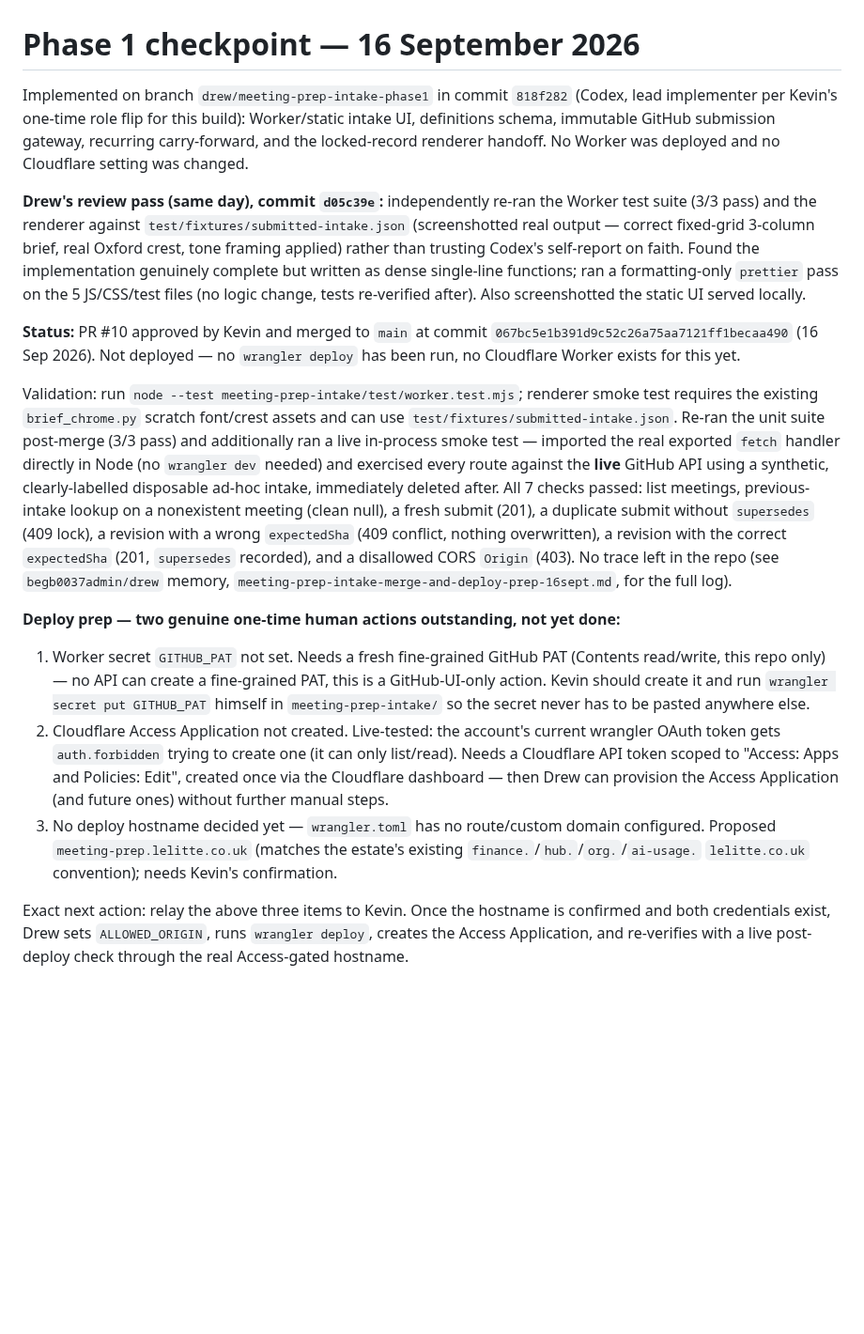
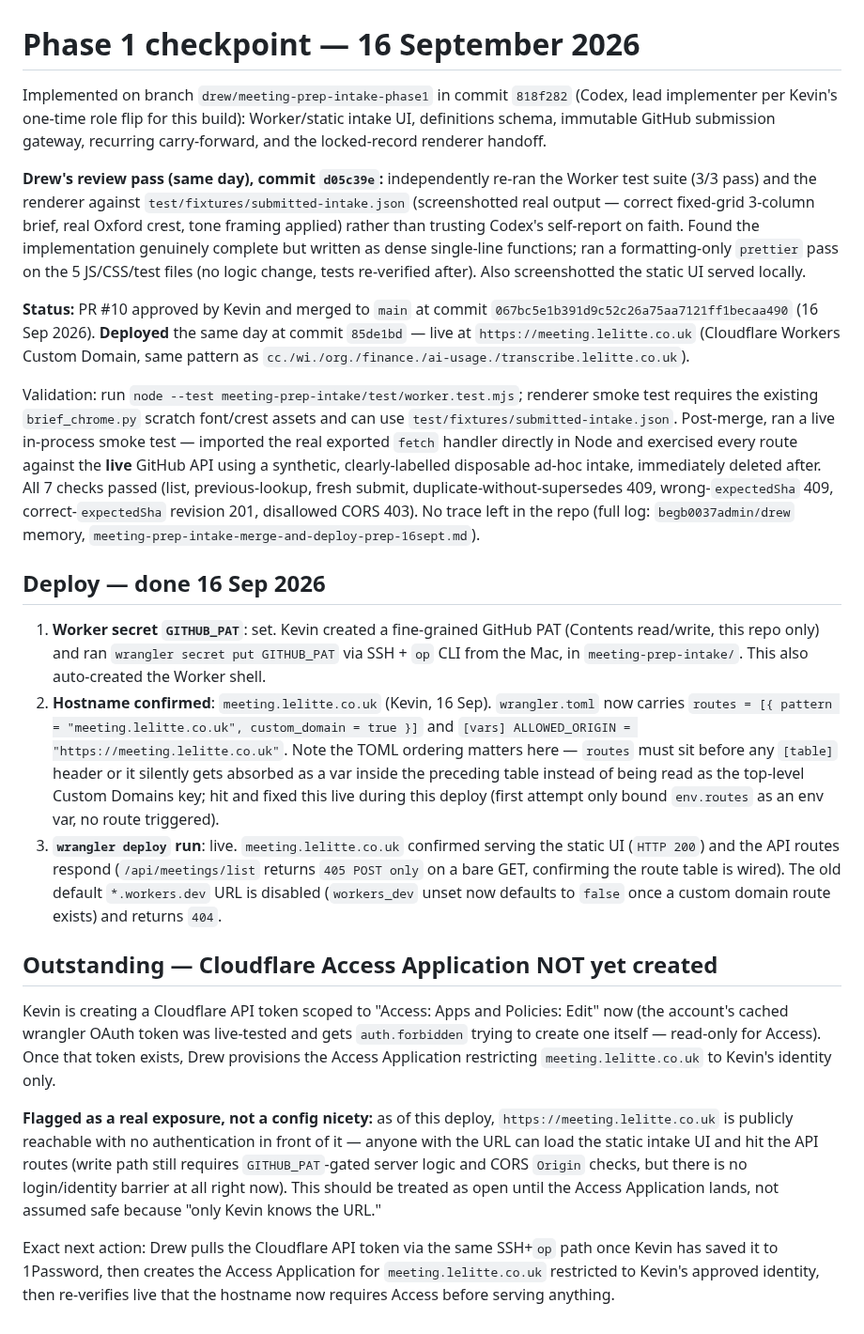
Before and after one commit to begb0037admin/meeting-records, a Markdown page: meeting-prep-intake/CHECKPOINT.md, the part around the change. Shown at 94% size. Rendered like a GitHub page; blank space fills up the shorter version.

Commit message:
Checkpoint: meeting.lelitte.co.uk deployed, Access Application still pending scoped token
Records the live deploy (commit 85de1bd) and flags the current no-Access
exposure explicitly as the exact next action.

Co-Authored-By: Claude Sonnet 5 <noreply@anthropic.com>
Claude-Session: https://claude.ai/code/session_01XJDuig6XFyRLUxCgs3C2xG

```diff
--- a/meeting-prep-intake/CHECKPOINT.md
+++ b/meeting-prep-intake/CHECKPOINT.md
@@ -1,16 +1,21 @@
 # Phase 1 checkpoint — 16 September 2026
 
-Implemented on branch `drew/meeting-prep-intake-phase1` in commit `818f282` (Codex, lead implementer per Kevin's one-time role flip for this build): Worker/static intake UI, definitions schema, immutable GitHub submission gateway, recurring carry-forward, and the locked-record renderer handoff. No Worker was deployed and no Cloudflare setting was changed.
+Implemented on branch `drew/meeting-prep-intake-phase1` in commit `818f282` (Codex, lead implementer per Kevin's one-time role flip for this build): Worker/static intake UI, definitions schema, immutable GitHub submission gateway, recurring carry-forward, and the locked-record renderer handoff.
 
 **Drew's review pass (same day), commit `d05c39e`:** independently re-ran the Worker test suite (3/3 pass) and the renderer against `test/fixtures/submitted-intake.json` (screenshotted real output — correct fixed-grid 3-column brief, real Oxford crest, tone framing applied) rather than trusting Codex's self-report on faith. Found the implementation genuinely complete but written as dense single-line functions; ran a formatting-only `prettier` pass on the 5 JS/CSS/test files (no logic change, tests re-verified after). Also screenshotted the static UI served locally.
 
-**Status:** PR #10 approved by Kevin and merged to `main` at commit `067bc5e1b391d9c52c26a75aa7121ff1becaa490` (16 Sep 2026). Not deployed — no `wrangler deploy` has been run, no Cloudflare Worker exists for this yet.
+**Status:** PR #10 approved by Kevin and merged to `main` at commit `067bc5e1b391d9c52c26a75aa7121ff1becaa490` (16 Sep 2026). **Deployed** the same day at commit `85de1bd` — live at `https://meeting.lelitte.co.uk` (Cloudflare Workers Custom Domain, same pattern as `cc./wi./org./finance./ai-usage./transcribe.lelitte.co.uk`).
 
-Validation: run `node --test meeting-prep-intake/test/worker.test.mjs`; renderer smoke test requires the existing `brief_chrome.py` scratch font/crest assets and can use `test/fixtures/submitted-intake.json`. Re-ran the unit suite post-merge (3/3 pass) and additionally ran a live in-process smoke test — imported the real exported `fetch` handler directly in Node (no `wrangler dev` needed) and exercised every route against the **live** GitHub API using a synthetic, clearly-labelled disposable ad-hoc intake, immediately deleted after. All 7 checks passed: list meetings, previous-intake lookup on a nonexistent meeting (clean null), a fresh submit (201), a duplicate submit without `supersedes` (409 lock), a revision with a wrong `expectedSha` (409 conflict, nothing overwritten), a revision with the correct `expectedSha` (201, `supersedes` recorded), and a disallowed CORS `Origin` (403). No trace left in the repo (see `begb0037admin/drew` memory, `meeting-prep-intake-merge-and-deploy-prep-16sept.md`, for the full log).
+Validation: run `node --test meeting-prep-intake/test/worker.test.mjs`; renderer smoke test requires the existing `brief_chrome.py` scratch font/crest assets and can use `test/fixtures/submitted-intake.json`. Post-merge, ran a live in-process smoke test — imported the real exported `fetch` handler directly in Node and exercised every route against the **live** GitHub API using a synthetic, clearly-labelled disposable ad-hoc intake, immediately deleted after. All 7 checks passed (list, previous-lookup, fresh submit, duplicate-without-supersedes 409, wrong-`expectedSha` 409, correct-`expectedSha` revision 201, disallowed CORS 403). No trace left in the repo (full log: `begb0037admin/drew` memory, `meeting-prep-intake-merge-and-deploy-prep-16sept.md`).
 
-**Deploy prep — two genuine one-time human actions outstanding, not yet done:**
-1. Worker secret `GITHUB_PAT` not set. Needs a fresh fine-grained GitHub PAT (Contents read/write, this repo only) — no API can create a fine-grained PAT, this is a GitHub-UI-only action. Kevin should create it and run `wrangler secret put GITHUB_PAT` himself in `meeting-prep-intake/` so the secret never has to be pasted anywhere else.
-2. Cloudflare Access Application not created. Live-tested: the account's current wrangler OAuth token gets `auth.forbidden` trying to create one (it can only list/read). Needs a Cloudflare API token scoped to "Access: Apps and Policies: Edit", created once via the Cloudflare dashboard — then Drew can provision the Access Application (and future ones) without further manual steps.
-3. No deploy hostname decided yet — `wrangler.toml` has no route/custom domain configured. Proposed `meeting-prep.lelitte.co.uk` (matches the estate's existing `finance.`/`hub.`/`org.`/`ai-usage.` `lelitte.co.uk` convention); needs Kevin's confirmation.
+## Deploy — done 16 Sep 2026
+1. **Worker secret `GITHUB_PAT`**: set. Kevin created a fine-grained GitHub PAT (Contents read/write, this repo only) and ran `wrangler secret put GITHUB_PAT` via SSH + `op` CLI from the Mac, in `meeting-prep-intake/`. This also auto-created the Worker shell.
+2. **Hostname confirmed**: `meeting.lelitte.co.uk` (Kevin, 16 Sep). `wrangler.toml` now carries `routes = [{ pattern = "meeting.lelitte.co.uk", custom_domain = true }]` and `[vars] ALLOWED_ORIGIN = "https://meeting.lelitte.co.uk"`. Note the TOML ordering matters here — `routes` must sit before any `[table]` header or it silently gets absorbed as a var inside the preceding table instead of being read as the top-level Custom Domains key; hit and fixed this live during this deploy (first attempt only bound `env.routes` as an env var, no route triggered).
+3. **`wrangler deploy` run**: live. `meeting.lelitte.co.uk` confirmed serving the static UI (`HTTP 200`) and the API routes respond (`/api/meetings/list` returns `405 POST only` on a bare GET, confirming the route table is wired). The old default `*.workers.dev` URL is disabled (`workers_dev` unset now defaults to `false` once a custom domain route exists) and returns `404`.
 
-Exact next action: relay the above three items to Kevin. Once the hostname is confirmed and both credentials exist, Drew sets `ALLOWED_ORIGIN`, runs `wrangler deploy`, creates the Access Application, and re-verifies with a live post-deploy check through the real Access-gated hostname.
+## Outstanding — Cloudflare Access Application NOT yet created
+Kevin is creating a Cloudflare API token scoped to "Access: Apps and Policies: Edit" now (the account's cached wrangler OAuth token was live-tested and gets `auth.forbidden` trying to create one itself — read-only for Access). Once that token exists, Drew provisions the Access Application restricting `meeting.lelitte.co.uk` to Kevin's identity only.
+
+**Flagged as a real exposure, not a config nicety:** as of this deploy, `https://meeting.lelitte.co.uk` is publicly reachable with no authentication in front of it — anyone with the URL can load the static intake UI and hit the API routes (write path still requires `GITHUB_PAT`-gated server logic and CORS `Origin` checks, but there is no login/identity barrier at all right now). This should be treated as open until the Access Application lands, not assumed safe because "only Kevin knows the URL."
+
+Exact next action: Drew pulls the Cloudflare API token via the same SSH+`op` path once Kevin has saved it to 1Password, then creates the Access Application for `meeting.lelitte.co.uk` restricted to Kevin's approved identity, then re-verifies live that the hostname now requires Access before serving anything.
```
